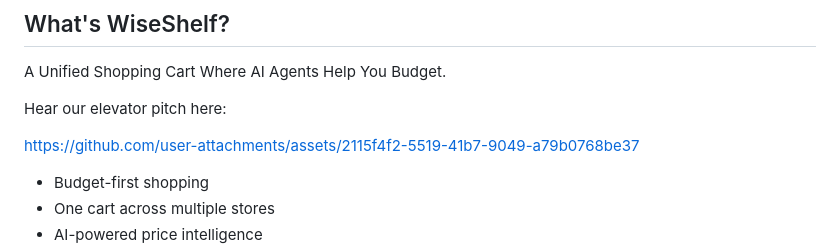
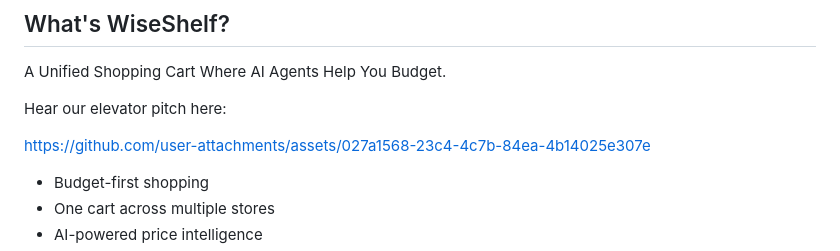
Before and after one commit to godsonj64/Side_Cart_Blitz, a Markdown page: README.md, the part around the change. Rendered like a GitHub page.

```diff
--- a/README.md
+++ b/README.md
@@ -6,8 +6,7 @@ A Unified Shopping Cart Where AI Agents Help You Budget.
 
 Hear our elevator pitch here:
 
-https://github.com/user-attachments/assets/2115f4f2-5519-41b7-9049-a79b0768be37
-
+https://github.com/user-attachments/assets/027a1568-23c4-4c7b-84ea-4b14025e307e
 
 - Budget-first shopping
 - One cart across multiple stores
```
